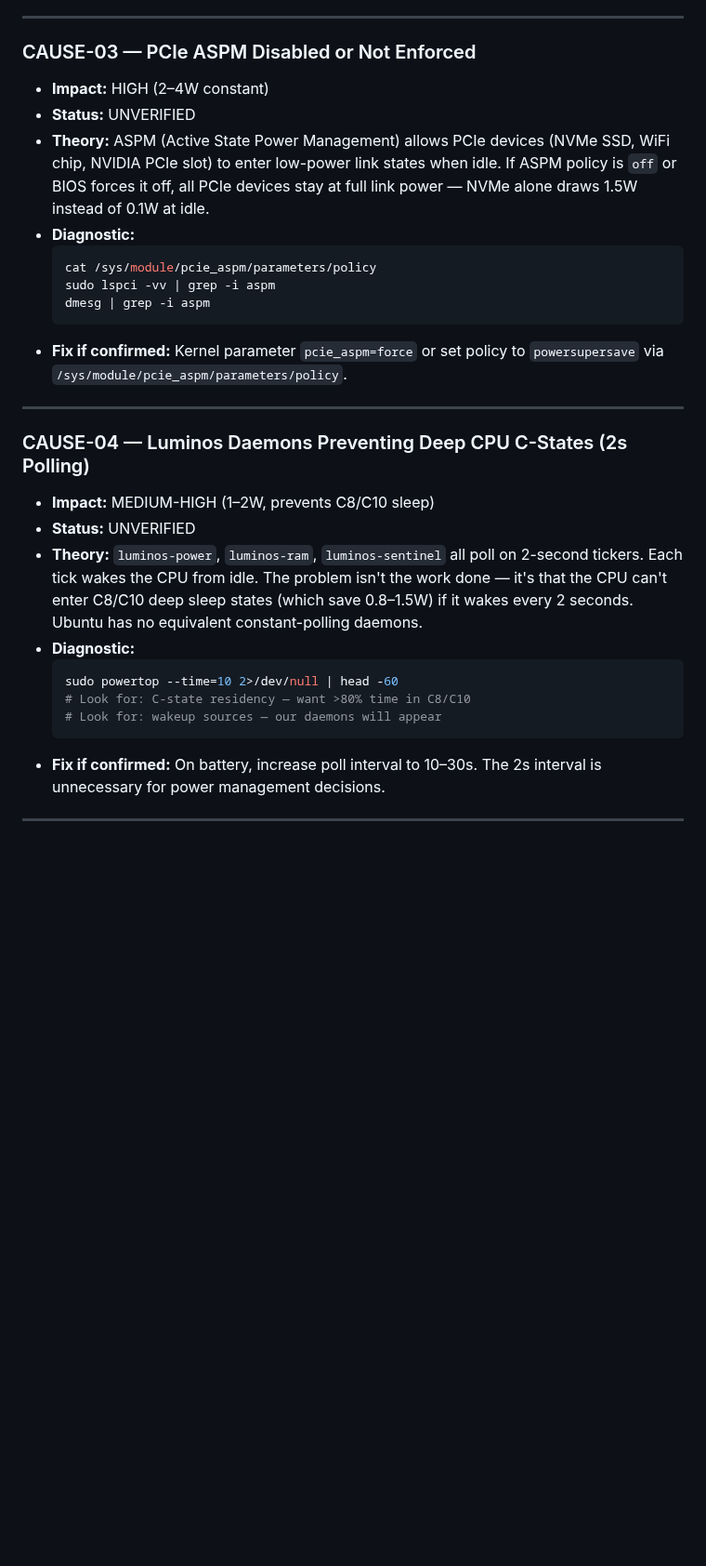
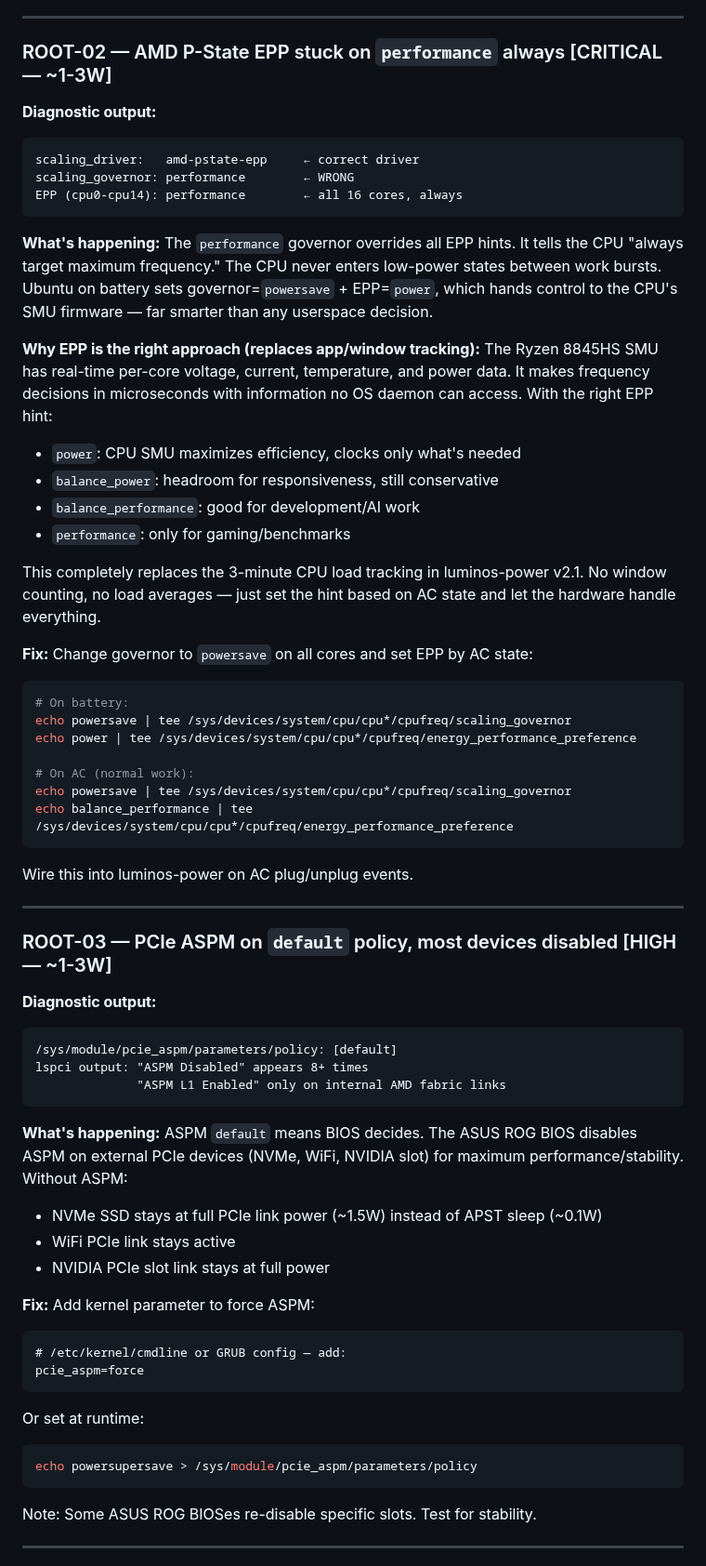
Before and after one commit to vrapatel2002/luminos-os, a Markdown page: bugs/BUG-050-battery-life/report.md, the part around one of its changes. Shown at 93% size. Rendered like a GitHub page; blank space fills up the shorter version.

````diff
--- a/bugs/BUG-050-battery-life/report.md
+++ b/bugs/BUG-050-battery-life/report.md
@@ -61,39 +65,77 @@ draining power that no daemon or config is currently addressing.
 
 ---
 
-### CAUSE-03 — PCIe ASPM Disabled or Not Enforced
-- **Impact:** HIGH (2–4W constant)
-- **Status:** UNVERIFIED
-- **Theory:** ASPM (Active State Power Management) allows PCIe devices (NVMe SSD,
-  WiFi chip, NVIDIA PCIe slot) to enter low-power link states when idle.
-  If ASPM policy is `off` or BIOS forces it off, all PCIe devices stay at full link
-  power — NVMe alone draws 1.5W instead of 0.1W at idle.
-- **Diagnostic:**
-  ```bash
-  cat /sys/module/pcie_aspm/parameters/policy
-  sudo lspci -vv | grep -i aspm
-  dmesg | grep -i aspm
-  ```
-- **Fix if confirmed:** Kernel parameter `pcie_aspm=force` or set policy to
-  `powersupersave` via `/sys/module/pcie_aspm/parameters/policy`.
+### ROOT-02 — AMD P-State EPP stuck on `performance` always [CRITICAL — ~1-3W]
+
+**Diagnostic output:**
+```
+scaling_driver:   amd-pstate-epp     ← correct driver
+scaling_governor: performance        ← WRONG
+EPP (cpu0-cpu14): performance        ← all 16 cores, always
+```
+
+**What's happening:**
+The `performance` governor overrides all EPP hints. It tells the CPU "always target
+maximum frequency." The CPU never enters low-power states between work bursts.
+Ubuntu on battery sets governor=`powersave` + EPP=`power`, which hands control to
+the CPU's SMU firmware — far smarter than any userspace decision.
+
+**Why EPP is the right approach (replaces app/window tracking):**
+The Ryzen 8845HS SMU has real-time per-core voltage, current, temperature, and power
+data. It makes frequency decisions in microseconds with information no OS daemon can
+access. With the right EPP hint:
+- `power`: CPU SMU maximizes efficiency, clocks only what's needed
+- `balance_power`: headroom for responsiveness, still conservative
+- `balance_performance`: good for development/AI work
+- `performance`: only for gaming/benchmarks
+
+This completely replaces the 3-minute CPU load tracking in luminos-power v2.1.
+No window counting, no load averages — just set the hint based on AC state and let
+the hardware handle everything.
+
+**Fix:**
+Change governor to `powersave` on all cores and set EPP by AC state:
+```bash
+# On battery:
+echo powersave | tee /sys/devices/system/cpu/cpu*/cpufreq/scaling_governor
+echo power | tee /sys/devices/system/cpu/cpu*/cpufreq/energy_performance_preference
+
+# On AC (normal work):
+echo powersave | tee /sys/devices/system/cpu/cpu*/cpufreq/scaling_governor
+echo balance_performance | tee /sys/devices/system/cpu/cpu*/cpufreq/energy_performance_preference
+```
+Wire this into luminos-power on AC plug/unplug events.
 
 ---
 
-### CAUSE-04 — Luminos Daemons Preventing Deep CPU C-States (2s Polling)
-- **Impact:** MEDIUM-HIGH (1–2W, prevents C8/C10 sleep)
-- **Status:** UNVERIFIED
-- **Theory:** `luminos-power`, `luminos-ram`, `luminos-sentinel` all poll on 2-second
-  tickers. Each tick wakes the CPU from idle. The problem isn't the work done —
-  it's that the CPU can't enter C8/C10 deep sleep states (which save 0.8–1.5W)
-  if it wakes every 2 seconds. Ubuntu has no equivalent constant-polling daemons.
-- **Diagnostic:**
-  ```bash
-  sudo powertop --time=10 2>/dev/null | head -60
-  # Look for: C-state residency — want >80% time in C8/C10
-  # Look for: wakeup sources — our daemons will appear
-  ```
-- **Fix if confirmed:** On battery, increase poll interval to 10–30s. The 2s interval
-  is unnecessary for power management decisions.
+### ROOT-03 — PCIe ASPM on `default` policy, most devices disabled [HIGH — ~1-3W]
+
+**Diagnostic output:**
+```
+/sys/module/pcie_aspm/parameters/policy: [default]
+lspci output: "ASPM Disabled" appears 8+ times
+              "ASPM L1 Enabled" only on internal AMD fabric links
+```
+
+**What's happening:**
+ASPM `default` means BIOS decides. The ASUS ROG BIOS disables ASPM on external
+PCIe devices (NVMe, WiFi, NVIDIA slot) for maximum performance/stability.
+Without ASPM:
+- NVMe SSD stays at full PCIe link power (~1.5W) instead of APST sleep (~0.1W)
+- WiFi PCIe link stays active
+- NVIDIA PCIe slot link stays at full power
+
+**Fix:**
+Add kernel parameter to force ASPM:
+```
+# /etc/kernel/cmdline or GRUB config — add:
+pcie_aspm=force
+```
+Or set at runtime:
+```bash
+echo powersupersave > /sys/module/pcie_aspm/parameters/policy
+```
+Note: Some ASUS ROG BIOSes re-disable specific slots. Test for stability.
 
 ---
 
````
Also changed, not shown: other parts of bugs/BUG-050-battery-life/report.md (+192 -239 lines).
